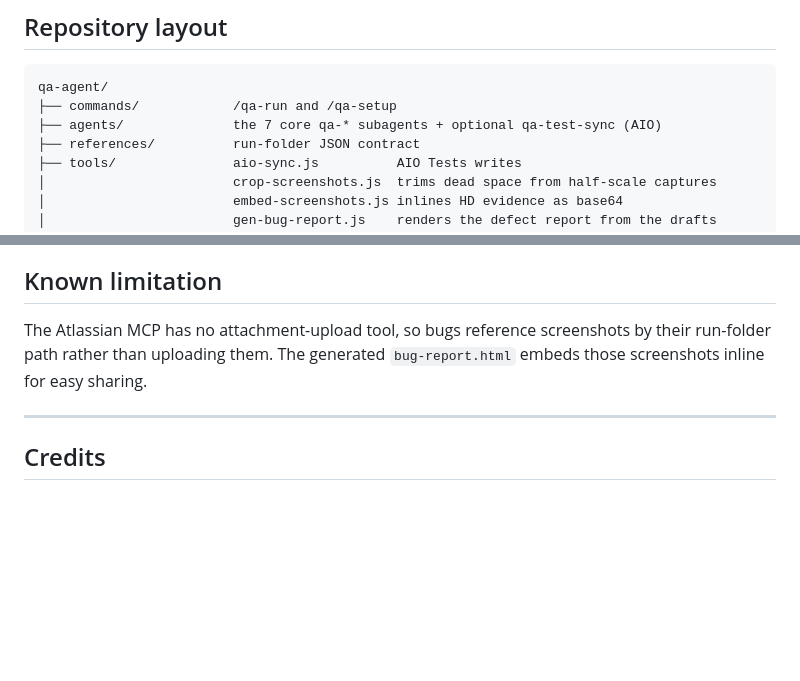
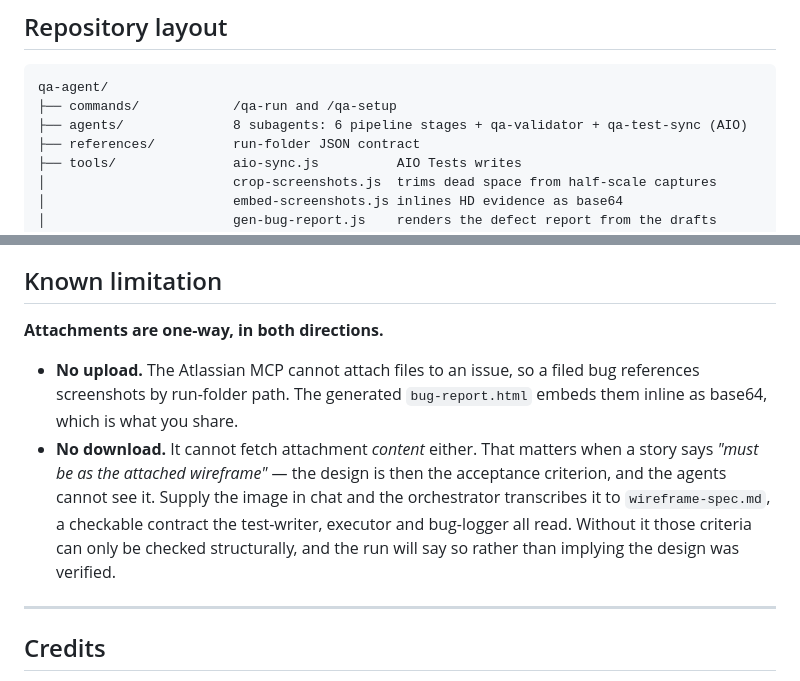
Before and after one commit to UsamaArshadJadoon/ManualTestingAgent, a Markdown page: README.md, 2 parts joined by grey strips. GitHub-like rendering; blank space fills up the shorter version.

Commit message:
docs: correct the agent count, and the half of the attachment limit we never stated
The layout line claimed 7 agent files and omitted qa-validator, which is the one
that catches the others.

"Known limitation" covered attachment upload but not download, and download is
the half that changes how a run should be read. When a story says the field
"must be as the attached wireframe", the design IS the acceptance criterion and
the agents cannot fetch it — so those criteria get checked structurally unless a
human supplies the image for transcription into wireframe-spec.md. A reader who
does not know that could take a clean run as wireframe sign-off, which it is not.

Co-Authored-By: Claude Opus 5 (1M context) <noreply@anthropic.com>

````diff
--- a/README.md
+++ b/README.md
@@ -92,7 +92,7 @@ Every subagent runs isolated with no shared memory — all data flows through JS
 ```text
 qa-agent/
 ├── commands/            /qa-run and /qa-setup
-├── agents/              the 7 core qa-* subagents + optional qa-test-sync (AIO)
+├── agents/              8 subagents: 6 pipeline stages + qa-validator + qa-test-sync (AIO)
 ├── references/          run-folder JSON contract
 ├── tools/               aio-sync.js          AIO Tests writes
 │                        crop-screenshots.js  trims dead space from half-scale captures
@@ -216,7 +216,10 @@ See [`qa-agent/README.md`](qa-agent/README.md) for the complete documentation.
 
 ## Known limitation
 
-The Atlassian MCP has no attachment-upload tool, so bugs reference screenshots by their run-folder path rather than uploading them. The generated `bug-report.html` embeds those screenshots inline for easy sharing.
+**Attachments are one-way, in both directions.**
+
+- **No upload.** The Atlassian MCP cannot attach files to an issue, so a filed bug references screenshots by run-folder path. The generated `bug-report.html` embeds them inline as base64, which is what you share.
+- **No download.** It cannot fetch attachment *content* either. That matters when a story says *"must be as the attached wireframe"* — the design is then the acceptance criterion, and the agents cannot see it. Supply the image in chat and the orchestrator transcribes it to `wireframe-spec.md`, a checkable contract the test-writer, executor and bug-logger all read. Without it those criteria can only be checked structurally, and the run will say so rather than implying the design was verified.
 
 ---
 
````
